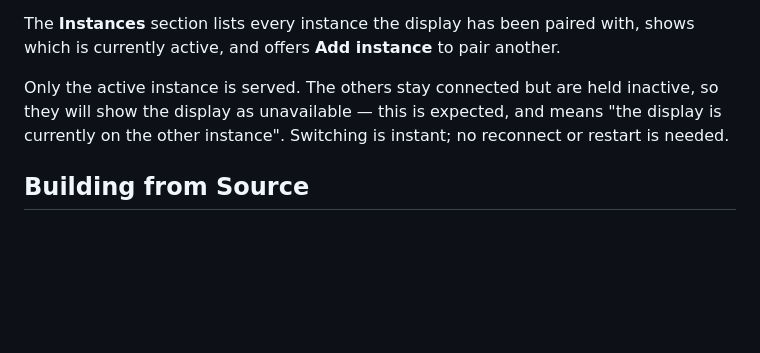
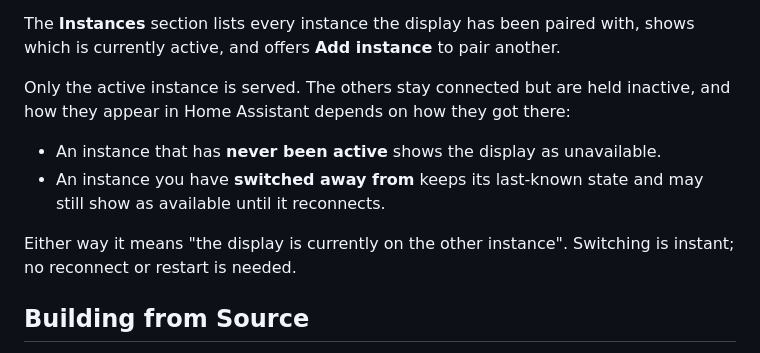
Before and after one commit to alec-pinson/ha-smart-display-app, a Markdown page: README.md, the part around the change. Drawn GitHub-style; blank space fills up the shorter version.

Commit message:
docs: correct multi-instance availability claim
A demoted instance keeps its socket open, so the integration never runs
its _set_available(False) path and HA goes on reporting the display as
available with frozen state. Only never-active instances show as
unavailable. Describes actual behaviour rather than intended.

Co-Authored-By: Claude Opus 4.8 <noreply@anthropic.com>

```diff
--- a/README.md
+++ b/README.md
@@ -81,9 +81,14 @@ The **Instances** section lists every instance the display has been paired with,
 shows which is currently active, and offers **Add instance** to pair another.
 
 Only the active instance is served. The others stay connected but are held
-inactive, so they will show the display as unavailable — this is expected, and
-means "the display is currently on the other instance". Switching is instant; no
-reconnect or restart is needed.
+inactive, and how they appear in Home Assistant depends on how they got there:
+
+- An instance that has **never been active** shows the display as unavailable.
+- An instance you have **switched away from** keeps its last-known state and may
+  still show as available until it reconnects.
+
+Either way it means "the display is currently on the other instance". Switching
+is instant; no reconnect or restart is needed.
 
 ## Building from Source
 
```
